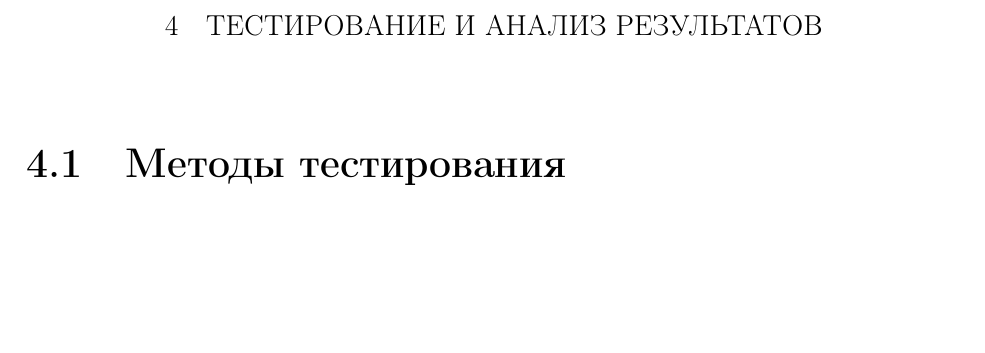
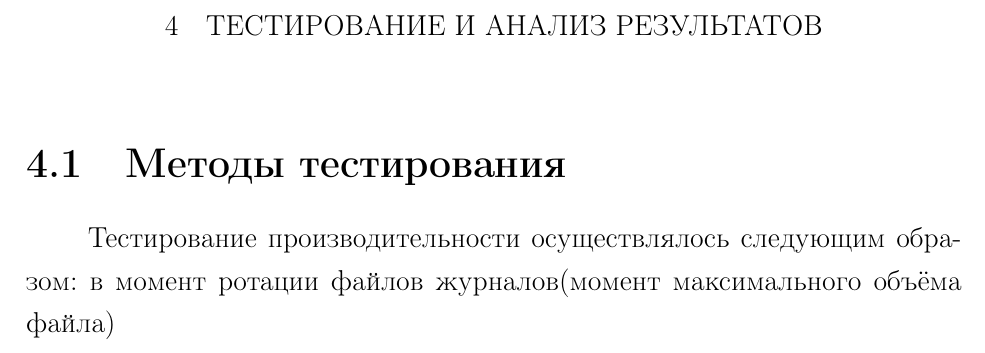
Before and after one commit to abcdw/direlog, a LaTeX document (doc/report/main.tex, which reads doc/report/chapters/testing.tex): part of page 24 of 46 before the commit and part of page 24 of 48 after it, cut so that both start at the same text, the shorter picture padded with empty space. The pictures show the PDF file doc/report/main.pdf that the author committed with the source.

```diff
--- a/doc/report/chapters/testing.tex
+++ b/doc/report/chapters/testing.tex
@@ -1,3 +1,8 @@
 \section{Методы тестирования}
+Тестирование производительности осуществлялось следующим образом:
+в момент ротации файлов журналов(момент максимального объёма файла)
+\newpage
 \section{Анализ результатов тестирования}
+\newpage
+
 \section{Дальнейшее развитие}
```
Also changed, not shown: doc/report/main.pdf, doc/report/pics/mapreduce.png (added).
